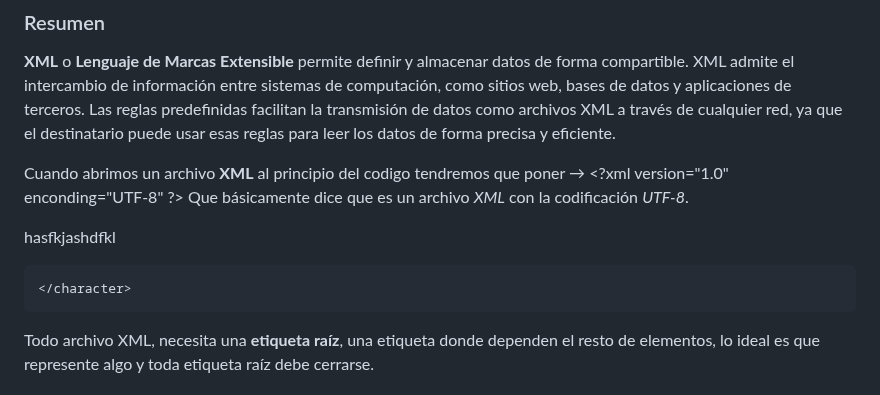
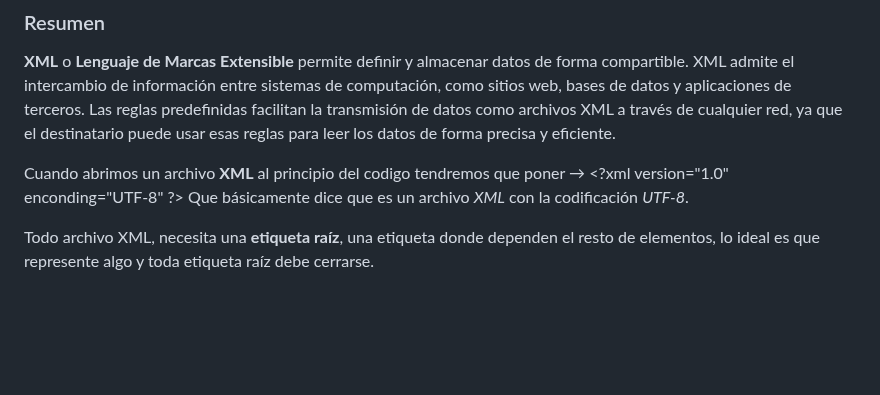
Before and after one commit to Tara7ara/2223_M04_Cyber, a Markdown page: README.md, the part around the change. Rendered like a GitHub page; blank space fills up the shorter version.

Commit message:
Avance del Readme

````diff
--- a/README.md
+++ b/README.md
@@ -21,11 +21,6 @@ Cyberseguridad: Llenguatge de Marques, con el profesor Rafa Laguna
 
 Cuando abrimos un archivo **XML** al principio del codigo tendremos que poner → \<?xml version="1.0" enconding="UTF-8" ?>
 Que básicamente dice que es un archivo *XML* con la codificación *UTF-8*.
-
-hasfkjashdfkl
-```XML
-</character>
-```
 
 Todo archivo XML, necesita una **etiqueta raíz**, una etiqueta donde dependen el resto de elementos, lo ideal es que represente algo y toda etiqueta raíz debe cerrarse.
 
````
